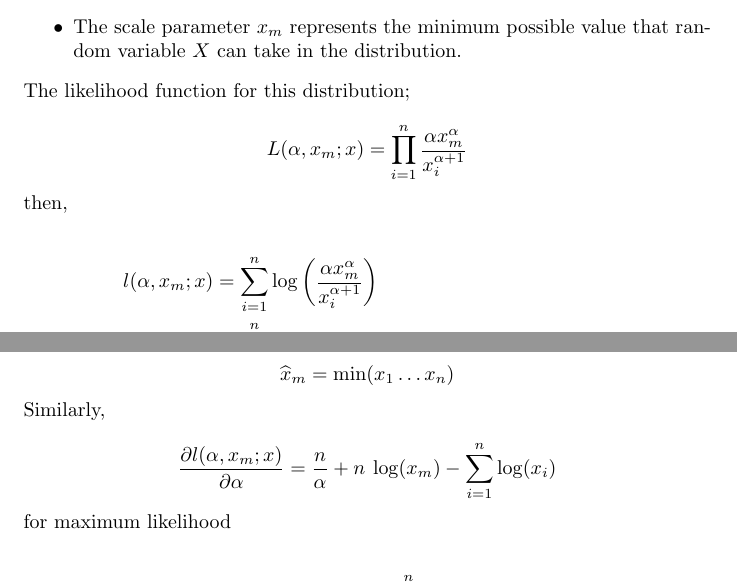
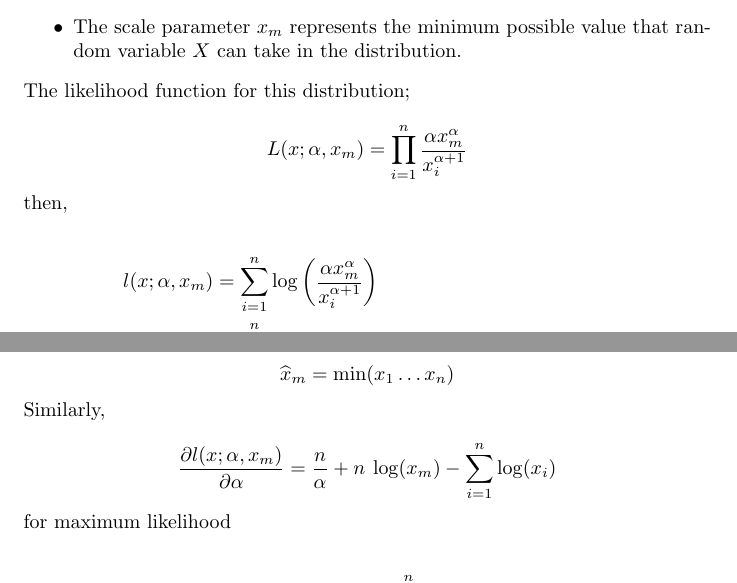
Before and after one commit to carmelgafa/sci5020, a LaTeX document (project_1_doc/sci5020-project.tex): two parts of pages 16 and 17 of 41, joined at a grey line, cut so that both start at the same text. Compiled offline with pdfLaTeX.

Commit message:
typos correction

```diff
--- a/project_1_doc/sci5020-project.tex
+++ b/project_1_doc/sci5020-project.tex
@@ -707,13 +707,13 @@ Where
 
 
 $$
-L(\alpha, x_m; x) = \prod_{i=1}^{n} \frac{\alpha x_{m}^{\alpha}}{x_i^{\alpha+1}}
+L(x; \alpha, x_m) = \prod_{i=1}^{n} \frac{\alpha x_{m}^{\alpha}}{x_i^{\alpha+1}}
 $$
 
 \noindent then,
 
 \begin{flalign*}
-l(\alpha, x_m;x) &= \sum_{i=1}^{n} \log \left(  \frac{\alpha x_{m}^{\alpha}}{x_i^{\alpha+1}} \right)\\
+l(x; \alpha, x_m) &= \sum_{i=1}^{n} \log \left(  \frac{\alpha x_{m}^{\alpha}}{x_i^{\alpha+1}} \right)\\
 	&= \sum_{i=1}^{n}  \left(  \log (\alpha x_{m}^{\alpha}) - \log(x_i^{\alpha+1}) \right)\\
 	&= \sum_{i=1}^{n} \log (\alpha x_{m}^{\alpha}) - \sum_{i=1}^{n} \log(x_i^{\alpha+1}) \\
 	&= \sum_{i=1}^{n} \log (\alpha) + \sum_{i=1}^{n} \log (x_{m}^{\alpha}) - \sum_{i=1}^{n} \log(x_i^{\alpha+1}) \\
@@ -738,7 +738,7 @@ $$
 \noindent Similarly,
 
 $$
-\frac{\partial l(\alpha, x_m; x)}{\partial \alpha} = \frac{n}{\alpha} + n \: \log(x_m) - \sum_{i=1}^{n} \log(x_i)
+\frac{\partial l(x; \alpha, x_m)}{\partial \alpha} = \frac{n}{\alpha} + n \: \log(x_m) - \sum_{i=1}^{n} \log(x_i)
 $$
 
 \noindent for maximum likelihood
```
Also changed, not shown: project_1_doc/sci5020-project.pdf.
